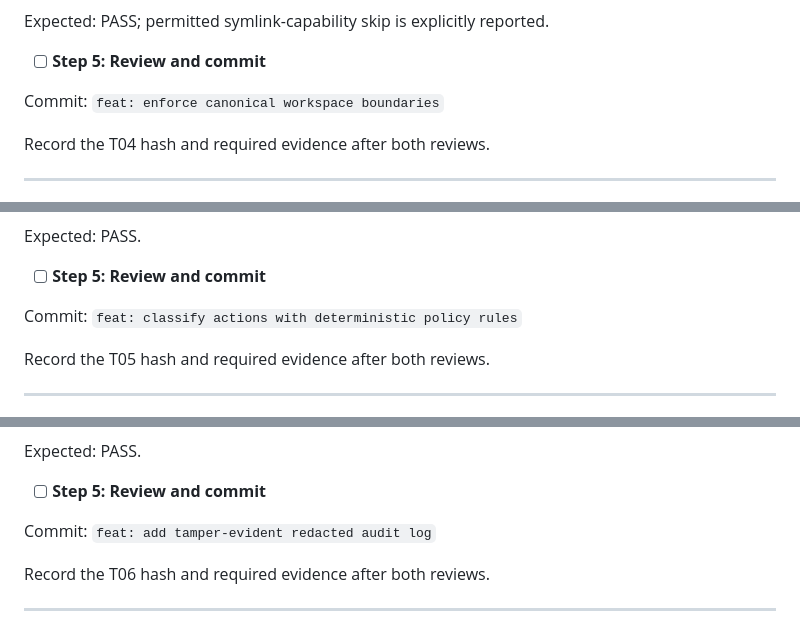
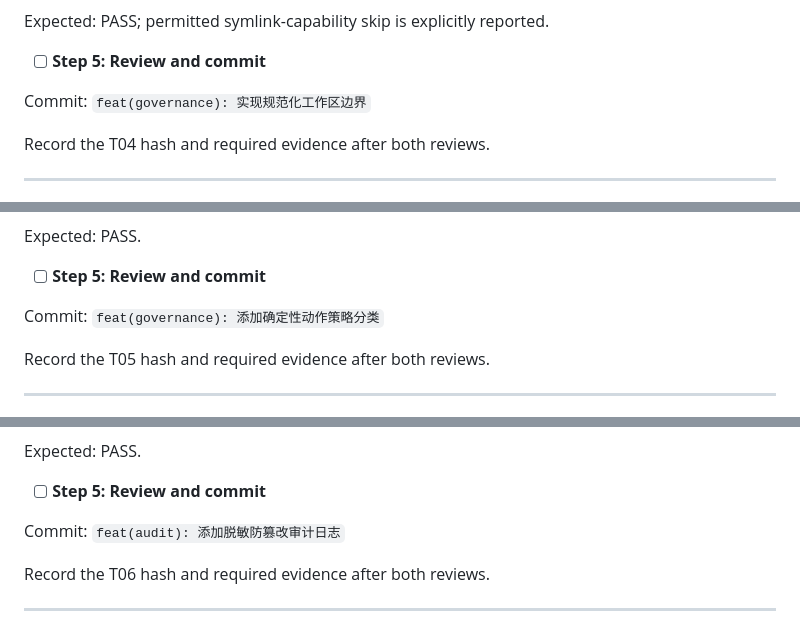
Before and after one commit to Gungnir6/safefix-harness, a Markdown page: PLAN.md, 3 parts joined by grey strips. Rendered like a GitHub page.

```diff
--- a/PLAN.md
+++ b/PLAN.md
@@ -492,7 +493,7 @@ Expected: PASS; permitted symlink-capability skip is explicitly reported.
 
 - [ ] **Step 5: Review and commit**
 
-Commit: `feat: enforce canonical workspace boundaries`
+Commit: `feat(governance): 实现规范化工作区边界`
 
 Record the T04 hash and required evidence after both reviews.
 
@@ -563,7 +564,7 @@ Expected: PASS.
 
 - [ ] **Step 5: Review and commit**
 
-Commit: `feat: classify actions with deterministic policy rules`
+Commit: `feat(governance): 添加确定性动作策略分类`
 
 Record the T05 hash and required evidence after both reviews.
 
@@ -625,7 +626,7 @@ Expected: PASS.
 
 - [ ] **Step 5: Review and commit**
 
-Commit: `feat: add tamper-evident redacted audit log`
+Commit: `feat(audit): 添加脱敏防篡改审计日志`
 
 Record the T06 hash and required evidence after both reviews.
 
```
Also changed, not shown: other parts of PLAN.md (+15 -14 lines).
